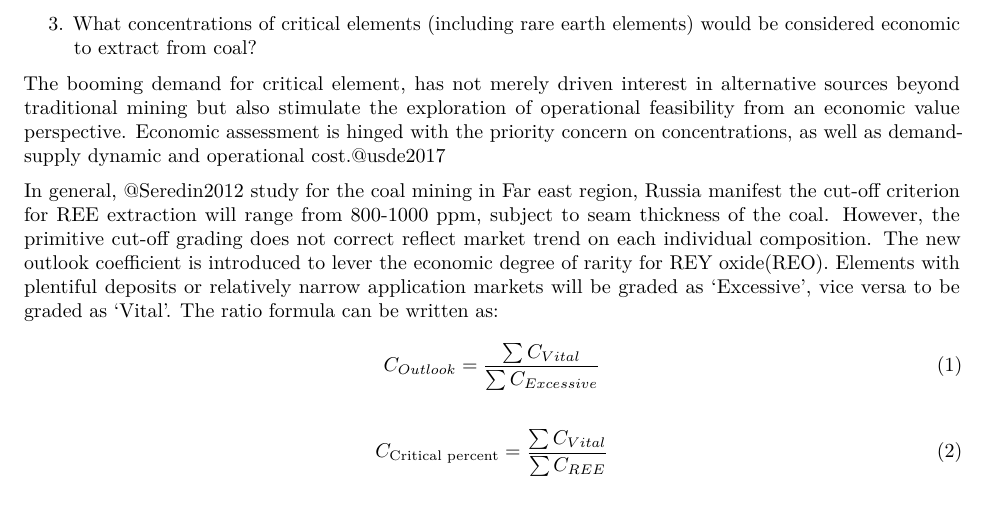
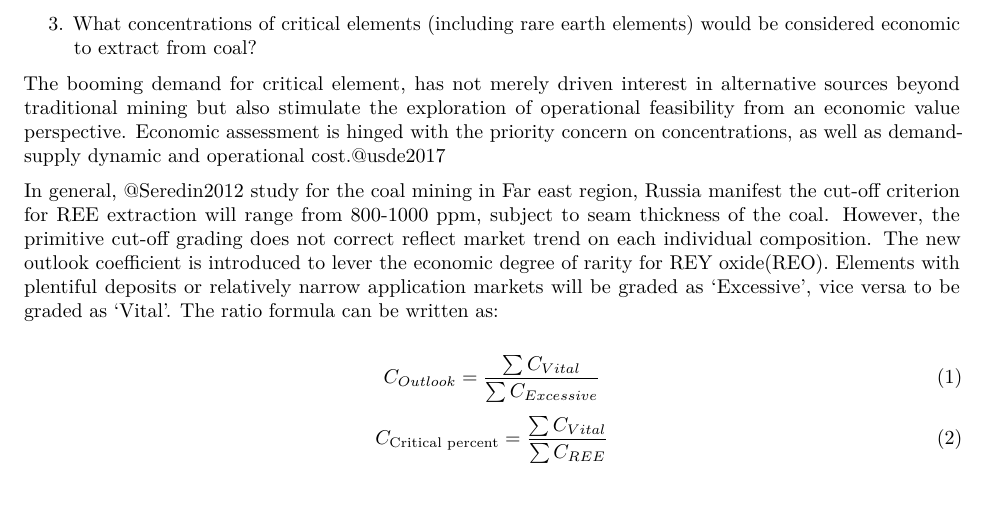
Before and after one commit to Albertlong44/ETC5543__matrix_geoscience_litreture_review, an R Markdown document (Critical Elements in Coal Literature Review/Critical Elements in Coal Literature Review.Rmd): part of page 2 of 3, cut so that both start at the same text. Rendered offline with R 4.5, knitr and Pandoc, then LaTeX, with nearby package versions; drawn as R Markdown's standard PDF in place of the format the file asks for; some code elsewhere in the file could not run offline; a font, style sheet, LaTeX package, included part or bibliography that could not be used is replaced or left out.

Commit message:
Latex patch for Math formula

````diff
--- a/Critical Elements in Coal Literature Review/Critical Elements in Coal Literature Review.Rmd
+++ b/Critical Elements in Coal Literature Review/Critical Elements in Coal Literature Review.Rmd
@@ -215,8 +215,9 @@ Answer the following question:
 The booming demand for critical element, has not merely driven interest in alternative sources beyond traditional mining but also stimulate the exploration of operational feasibility from an economic value perspective. Economic  assessment is hinged with the priority concern on concentrations, as well as demand-supply dynamic and operational cost.@usde2017
 
 In general, @Seredin2012 study for the coal mining in Far east region, Russia manifest the cut-off  criterion for REE extraction will range from 800-1000 ppm, subject to seam thickness of the coal. However, the primitive cut-off grading does not correct reflect market trend on each individual composition. The new outlook coefficient is introduced to lever the economic degree of rarity for REY oxide(REO). Elements with plentiful deposits or relatively narrow application markets will be graded as 'Excessive', vice versa to be graded as 'Vital'. The ratio formula can be written as:
-$$ \begin{equation}\tag{1} C_{Outlook}=\frac{\sum{C_{Vital}}}{\sum{C_{Excessive}}} \end{equation} $$
-$$ \begin{equation}\tag{2} C_{\text{Critical percent}}=\frac{\sum{C_{Vital}}}{\sum{C_{REE}}} \end{equation} $$
+
+$$ \tag{1} C_{Outlook}=\frac{\sum{C_{Vital}}}{\sum{C_{Excessive}}}  $$
+$$ \tag{2} C_{\text{Critical percent}}=\frac{\sum{C_{Vital}}}{\sum{C_{REE}}} $$
 
 
 ```{r}
````
Also changed, not shown: Critical Elements in Coal Literature Review/Critical Elements in Coal Literature Review.Rmd (2 more changed lines).
